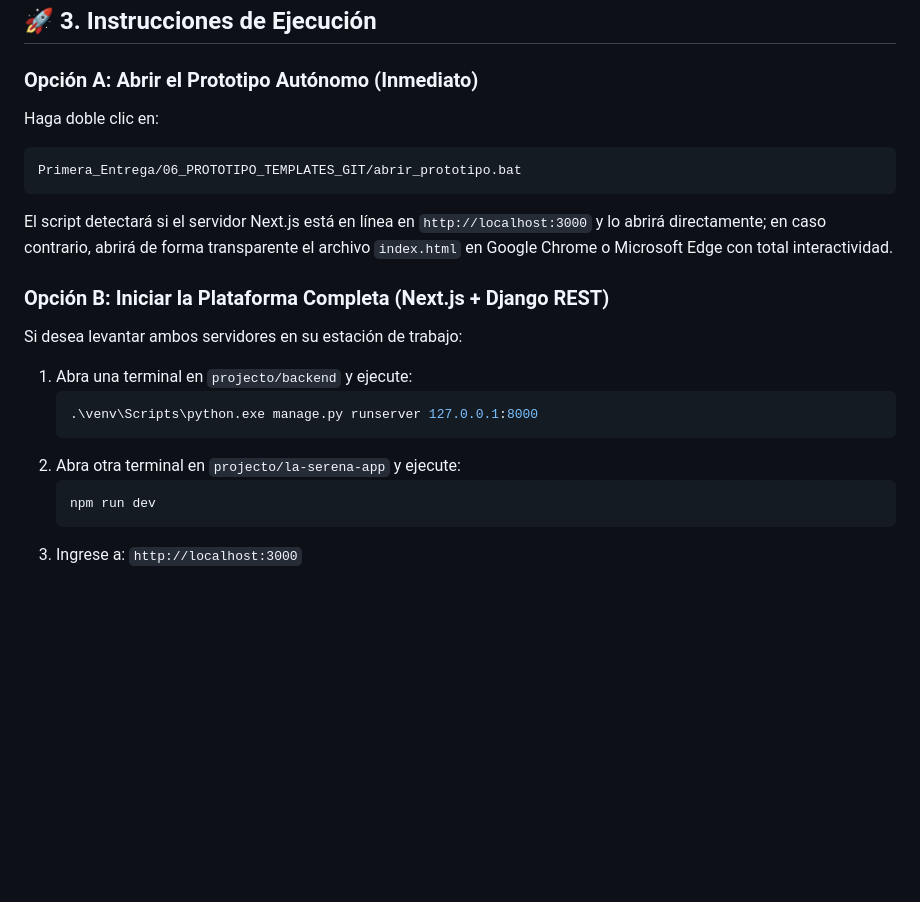
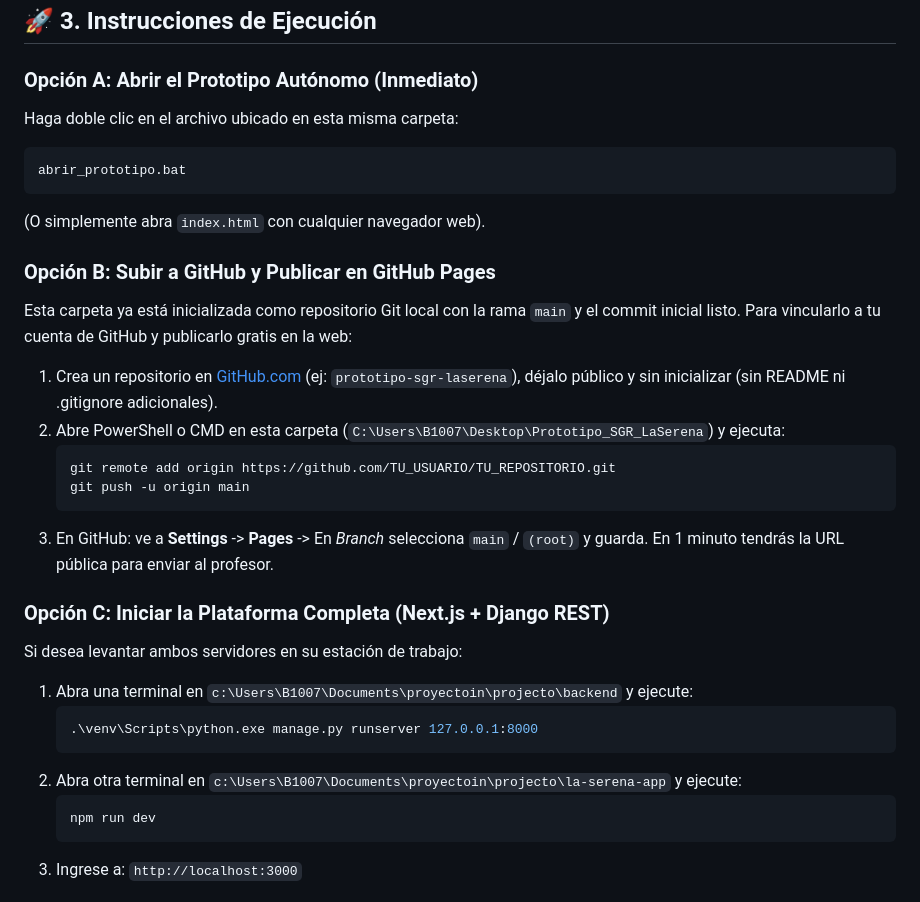
Before and after one commit to flyyyy98/prototipo-sgr-laserena, a Markdown page: README.md, the part around the change. Drawn GitHub-style; blank space fills up the shorter version.

Commit message:
docs: actualizar instrucciones de despliegue en GitHub Pages

````diff
--- a/README.md
+++ b/README.md
@@ -63,19 +63,30 @@ A diferencia de un template estático genérico, esta maqueta corresponde fielme
 ## 🚀 3. Instrucciones de Ejecución
 
 ### Opción A: Abrir el Prototipo Autónomo (Inmediato)
-Haga doble clic en:
+Haga doble clic en el archivo ubicado en esta misma carpeta:
+```bash
+abrir_prototipo.bat
 ```
-Primera_Entrega/06_PROTOTIPO_TEMPLATES_GIT/abrir_prototipo.bat
-```
-El script detectará si el servidor Next.js está en línea en `http://localhost:3000` y lo abrirá directamente; en caso contrario, abrirá de forma transparente el archivo `index.html` en Google Chrome o Microsoft Edge con total interactividad.
+(O simplemente abra `index.html` con cualquier navegador web).
 
-### Opción B: Iniciar la Plataforma Completa (Next.js + Django REST)
+### Opción B: Subir a GitHub y Publicar en GitHub Pages
+Esta carpeta ya está inicializada como repositorio Git local con la rama `main` y el commit inicial listo.
+Para vincularlo a tu cuenta de GitHub y publicarlo gratis en la web:
+1. Crea un repositorio en [GitHub.com](https://github.com/new) (ej: `prototipo-sgr-laserena`), déjalo público y sin inicializar (sin README ni .gitignore adicionales).
+2. Abre PowerShell o CMD en esta carpeta (`C:\Users\B1007\Desktop\Prototipo_SGR_LaSerena`) y ejecuta:
+   ```bash
+   git remote add origin https://github.com/TU_USUARIO/TU_REPOSITORIO.git
+   git push -u origin main
+   ```
+3. En GitHub: ve a **Settings** -> **Pages** -> En *Branch* selecciona `main` / `(root)` y guarda. En 1 minuto tendrás la URL pública para enviar al profesor.
+
+### Opción C: Iniciar la Plataforma Completa (Next.js + Django REST)
 Si desea levantar ambos servidores en su estación de trabajo:
-1. Abra una terminal en `projecto/backend` y ejecute:
+1. Abra una terminal en `c:\Users\B1007\Documents\proyectoin\projecto\backend` y ejecute:
    ```bash
    .\venv\Scripts\python.exe manage.py runserver 127.0.0.1:8000
    ```
-2. Abra otra terminal en `projecto/la-serena-app` y ejecute:
+2. Abra otra terminal en `c:\Users\B1007\Documents\proyectoin\projecto\la-serena-app` y ejecute:
    ```bash
    npm run dev
    ```
````
